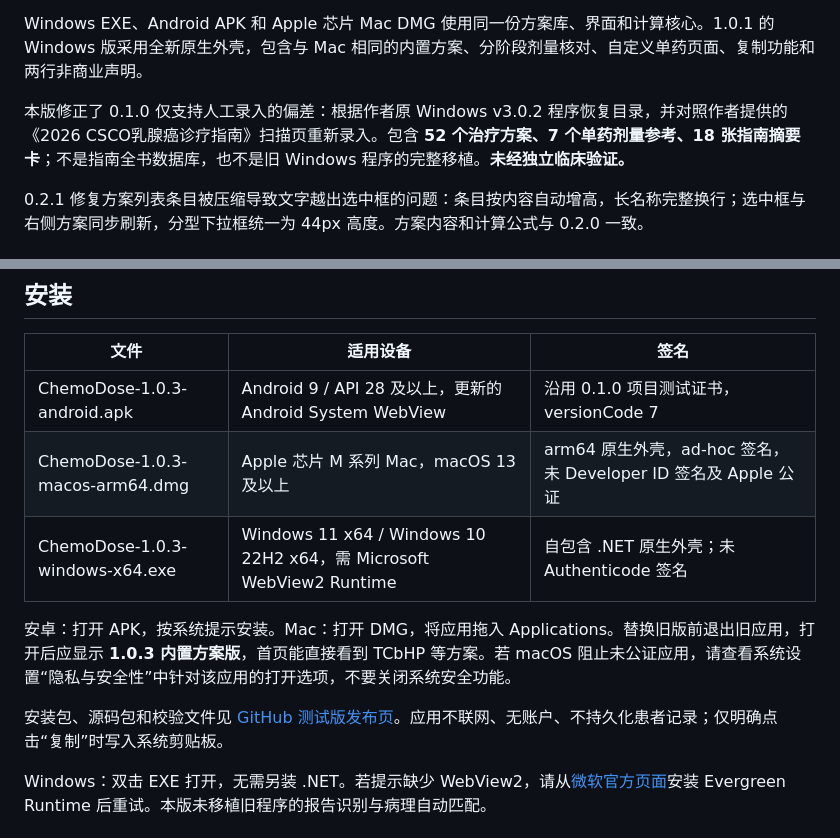
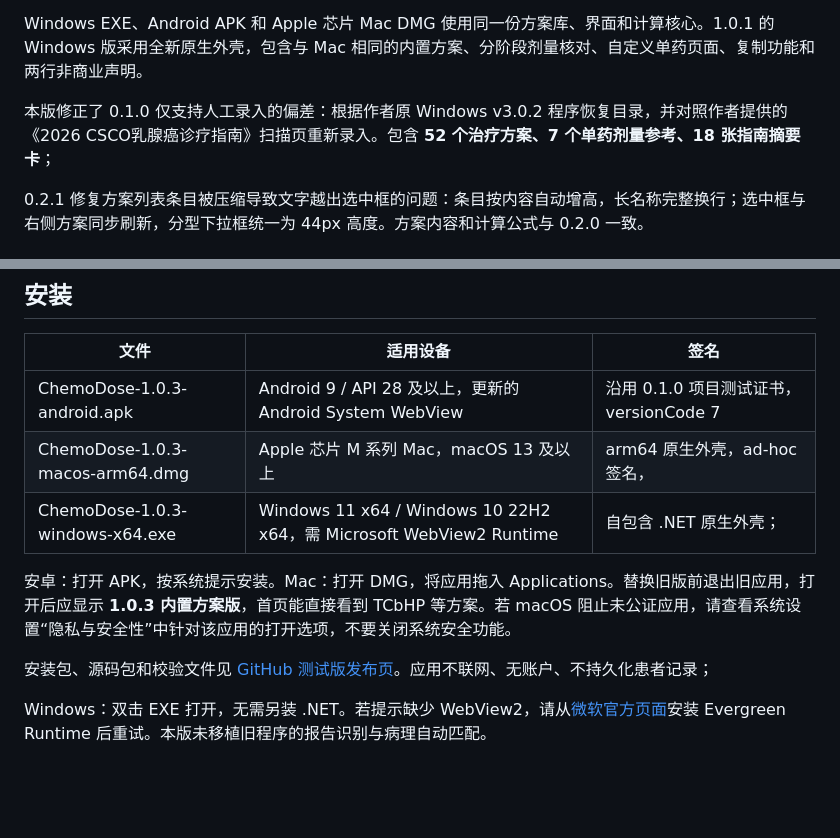
Before and after one commit to jiayi-sketch/breast-cancer-chemo-dose-calculator, a Markdown page: README.md, 2 parts joined by grey strips. Drawn GitHub-style; blank space fills up the shorter version.

Commit message:
Update README.md for installation and feature details
修正了 README.md 中关于安装包和功能的描述，更新了 Windows 和 Mac 相关信息。

```diff
--- a/README.md
+++ b/README.md
@@ -28,7 +28,7 @@ Version 1.0.3 removes the renal function method/source text field and its requir
 
 Windows EXE、Android APK 和 Apple 芯片 Mac DMG 使用同一份方案库、界面和计算核心。1.0.1 的 Windows 版采用全新原生外壳，包含与 Mac 相同的内置方案、分阶段剂量核对、自定义单药页面、复制功能和两行非商业声明。
 
-本版修正了 0.1.0 仅支持人工录入的偏差：根据作者原 Windows v3.0.2 程序恢复目录，并对照作者提供的《2026 CSCO乳腺癌诊疗指南》扫描页重新录入。包含 **52 个治疗方案、7 个单药剂量参考、18 张指南摘要卡**；不是指南全书数据库，也不是旧 Windows 程序的完整移植。**未经独立临床验证。**
+本版修正了 0.1.0 仅支持人工录入的偏差：根据作者原 Windows v3.0.2 程序恢复目录，并对照作者提供的《2026 CSCO乳腺癌诊疗指南》扫描页重新录入。包含 **52 个治疗方案、7 个单药剂量参考、18 张指南摘要卡**；
 
 0.2.1 修复方案列表条目被压缩导致文字越出选中框的问题：条目按内容自动增高，长名称完整换行；选中框与右侧方案同步刷新，分型下拉框统一为 44px 高度。方案内容和计算公式与 0.2.0 一致。
 
@@ -48,12 +48,12 @@ Windows EXE、Android APK 和 Apple 芯片 Mac DMG 使用同一份方案库、
 | 文件 | 适用设备 | 签名 |
 | --- | --- | --- |
 | ChemoDose-1.0.3-android.apk | Android 9 / API 28 及以上，更新的 Android System WebView | 沿用 0.1.0 项目测试证书，versionCode 7 |
-| ChemoDose-1.0.3-macos-arm64.dmg | Apple 芯片 M 系列 Mac，macOS 13 及以上 | arm64 原生外壳，ad-hoc 签名，未 Developer ID 签名及 Apple 公证 |
-| ChemoDose-1.0.3-windows-x64.exe | Windows 11 x64 / Windows 10 22H2 x64，需 Microsoft WebView2 Runtime | 自包含 .NET 原生外壳；未 Authenticode 签名 |
+| ChemoDose-1.0.3-macos-arm64.dmg | Apple 芯片 M 系列 Mac，macOS 13 及以上 | arm64 原生外壳，ad-hoc 签名，
+| ChemoDose-1.0.3-windows-x64.exe | Windows 11 x64 / Windows 10 22H2 x64，需 Microsoft WebView2 Runtime | 自包含 .NET 原生外壳；
 
 安卓：打开 APK，按系统提示安装。Mac：打开 DMG，将应用拖入 Applications。替换旧版前退出旧应用，打开后应显示 **1.0.3 内置方案版**，首页能直接看到 TCbHP 等方案。若 macOS 阻止未公证应用，请查看系统设置“隐私与安全性”中针对该应用的打开选项，不要关闭系统安全功能。
 
-安装包、源码包和校验文件见 [GitHub 测试版发布页](https://github.com/jiayi-sketch/breast-cancer-chemo-dose-calculator/releases/tag/v1.0.3)。应用不联网、无账户、不持久化患者记录；仅明确点击“复制”时写入系统剪贴板。
+安装包、源码包和校验文件见 [GitHub 测试版发布页](https://github.com/jiayi-sketch/breast-cancer-chemo-dose-calculator/releases/tag/v1.0.3)。应用不联网、无账户、不持久化患者记录；
 
 Windows：双击 EXE 打开，无需另装 .NET。若提示缺少 WebView2，请从[微软官方页面](https://developer.microsoft.com/microsoft-edge/webview2/)安装 Evergreen Runtime 后重试。本版未移植旧程序的报告识别与病理自动匹配。
 
```
